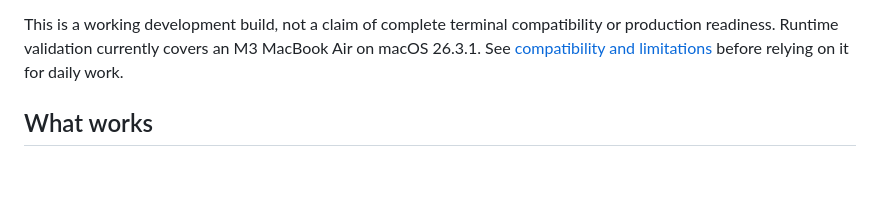
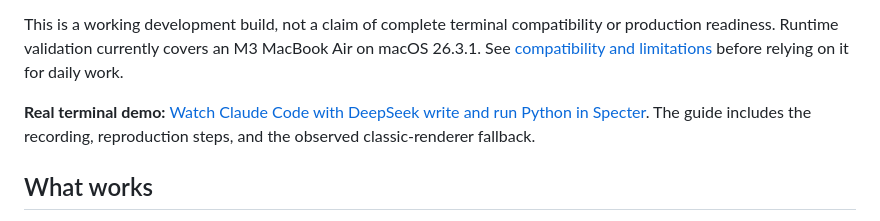
Before and after one commit to shellcat-com/Specter, a Markdown page: README.md, the part around the change. GitHub-like rendering; blank space fills up the shorter version.

Commit message:
docs: record Claude Code and DeepSeek runtime verification

```diff
--- a/README.md
+++ b/README.md
@@ -17,6 +17,8 @@
 Specter runs your login shell in a real pseudoterminal. Its Swift terminal engine parses bytes independently of the interface, Core Text handles glyphs and font fallback, and Metal draws the grid. Native tabs, split panes and keyboard workflows keep the terminal central.
 
 This is a working development build, not a claim of complete terminal compatibility or production readiness. Runtime validation currently covers an M3 MacBook Air on macOS 26.3.1. See [compatibility and limitations](docs/compatibility.md) before relying on it for daily work.
+
+**Real terminal demo:** [Watch Claude Code with DeepSeek write and run Python in Specter](docs/claude-deepseek-demo.md). The guide includes the recording, reproduction steps, and the observed classic-renderer fallback.
 
 ## What works
 
```
Also changed, not shown: docs/claude-deepseek-demo.md (added, +88 -0 lines), docs/install.md (+2 -0 lines), docs/media/claude-deepseek-demo.png (added), 1 other file.
